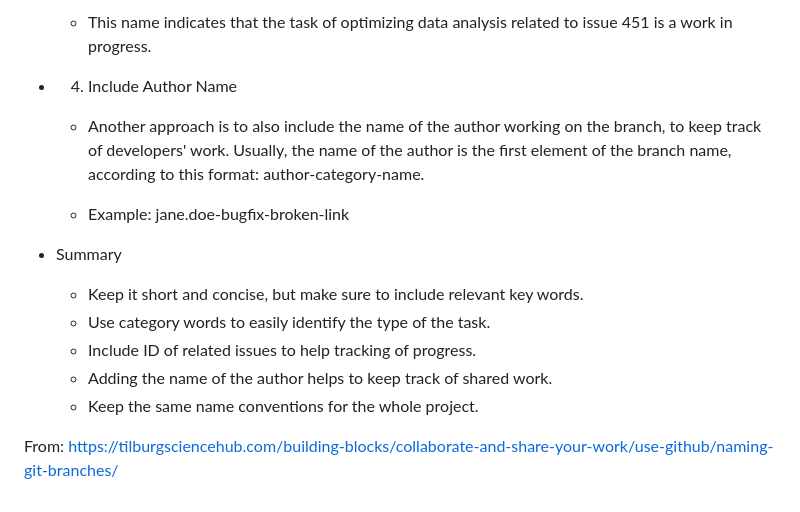
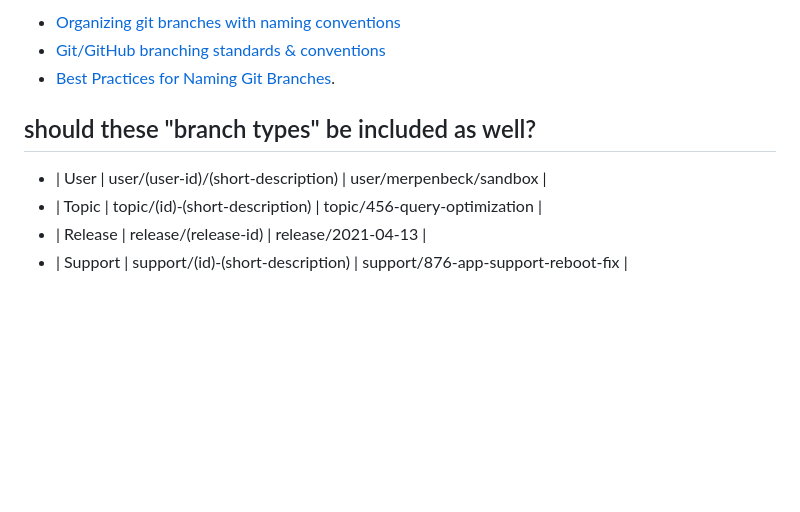
Before and after one commit to seedcase-project/team, a Markdown page: entries/git-workflow-guidelines/branches.md, the part around the change printed below. Rendered like a GitHub page; blank space fills up the shorter version.

```diff
--- a/entries/git-workflow-guidelines/branches.md
+++ b/entries/git-workflow-guidelines/branches.md
@@ -45,16 +72,11 @@ MORE:
 
-  - This name indicates that the task of optimizing data analysis related to issue 451 is a work in progress.
+- [Organizing git branches with naming conventions](https://code.erpenbeck.io/git/2021/03/01/git-naming-conventions/)
+- [Git/GitHub branching standards & conventions](https://gist.github.com/digitaljhelms/4287848)
+- [Best Practices for Naming Git Branches](https://tilburgsciencehub.com/building-blocks/collaborate-and-share-your-work/use-github/naming-git-branches/).
 
-- 4. Include Author Name
-  - Another approach is to also include the name of the author working on the branch, to keep track of developers' work. Usually, the name of the author is the first element of the branch name, according to this format: author-category-name.
+## should these "branch types" be included as well?
 
-  - Example: jane.doe-bugfix-broken-link
-
-- Summary
-  - Keep it short and concise, but make sure to include relevant key words.
-  - Use category words to easily identify the type of the task.
-  - Include ID of related issues to help tracking of progress.
-  - Adding the name of the author helps to keep track of shared work.
-  - Keep the same name conventions for the whole project.
-
-From: <https://tilburgsciencehub.com/building-blocks/collaborate-and-share-your-work/use-github/naming-git-branches/>
+- | User | user/(user-id)/(short-description) | user/merpenbeck/sandbox |
+- | Topic | topic/(id)-(short-description) | topic/456-query-optimization |
+- | Release | release/(release-id) | release/2021-04-13 |
+- | Support | support/(id)-(short-description) | support/876-app-support-reboot-fix |
```
Also changed, not shown: other parts of entries/git-workflow-guidelines/branches.md (+52 -25 lines), entries/images/branching-parallel-development.png (added), entries/images/branching-simple.png (added), 2 other files.
